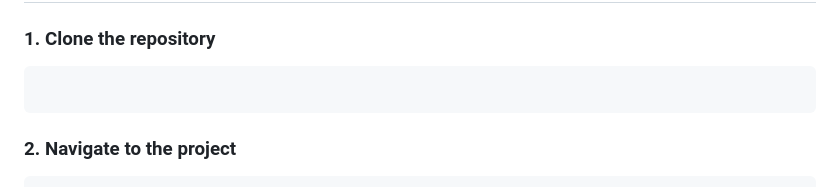
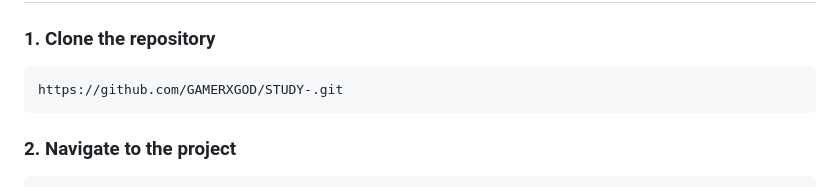
Before and after one commit to GAMERXGOD/STUDY-, a Markdown page: README.md, the part around the change. GitHub-like rendering.

````diff
--- a/README.md
+++ b/README.md
@@ -42,7 +42,7 @@ The idea is simple:
 ### 1. Clone the repository
 
 ```bash
-
+https://github.com/GAMERXGOD/STUDY-.git
 ```
 
 ### 2. Navigate to the project
````
